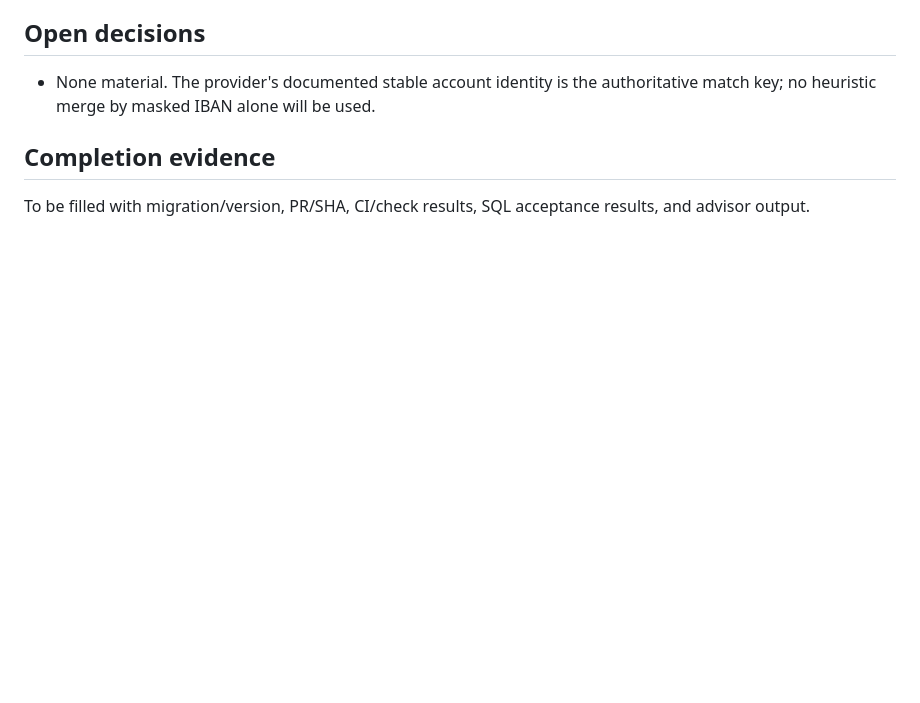
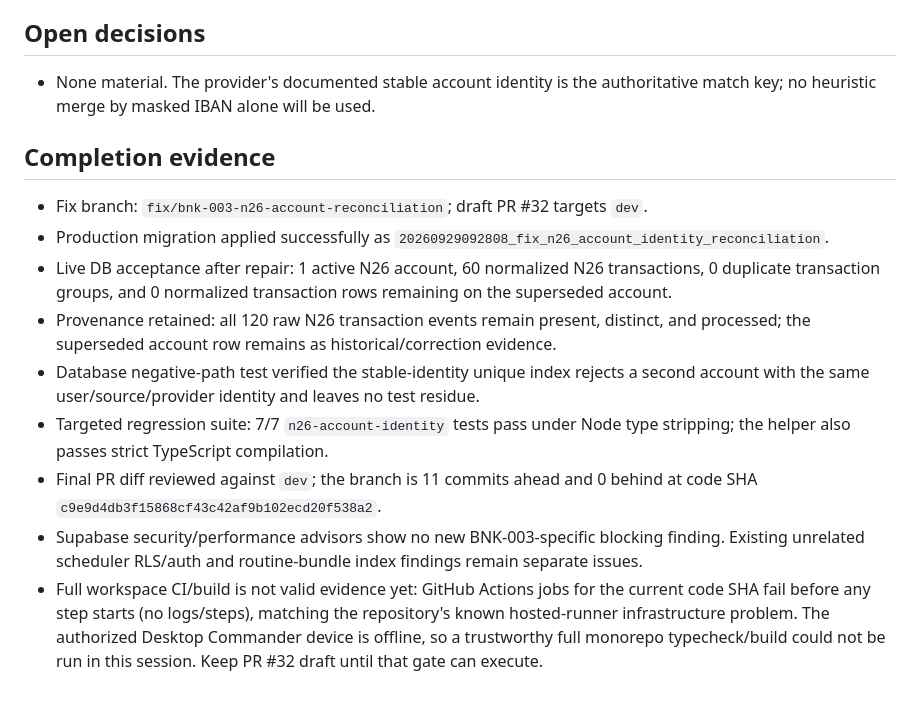
Before and after one commit to dn-lx/me-plus, a Markdown page: docs/plans/bnk-003-n26-account-reconciliation.md, the part around the change. Rendered like a GitHub page; blank space fills up the shorter version.

Commit message:
docs: record BNK-003 verification evidence

```diff
--- a/docs/plans/bnk-003-n26-account-reconciliation.md
+++ b/docs/plans/bnk-003-n26-account-reconciliation.md
@@ -58,4 +58,12 @@
 
 ## Completion evidence
 
-To be filled with migration/version, PR/SHA, CI/check results, SQL acceptance results, and advisor output.
+- Fix branch: `fix/bnk-003-n26-account-reconciliation`; draft PR #32 targets `dev`.
+- Production migration applied successfully as `20260929092808_fix_n26_account_identity_reconciliation`.
+- Live DB acceptance after repair: 1 active N26 account, 60 normalized N26 transactions, 0 duplicate transaction groups, and 0 normalized transaction rows remaining on the superseded account.
+- Provenance retained: all 120 raw N26 transaction events remain present, distinct, and processed; the superseded account row remains as historical/correction evidence.
+- Database negative-path test verified the stable-identity unique index rejects a second account with the same user/source/provider identity and leaves no test residue.
+- Targeted regression suite: 7/7 `n26-account-identity` tests pass under Node type stripping; the helper also passes strict TypeScript compilation.
+- Final PR diff reviewed against `dev`; the branch is 11 commits ahead and 0 behind at code SHA `c9e9d4db3f15868cf43c42af9b102ecd20f538a2`.
+- Supabase security/performance advisors show no new BNK-003-specific blocking finding. Existing unrelated scheduler RLS/auth and routine-bundle index findings remain separate issues.
+- Full workspace CI/build is not valid evidence yet: GitHub Actions jobs for the current code SHA fail before any step starts (no logs/steps), matching the repository's known hosted-runner infrastructure problem. The authorized Desktop Commander device is offline, so a trustworthy full monorepo typecheck/build could not be run in this session. Keep PR #32 draft until that gate can execute.
```
